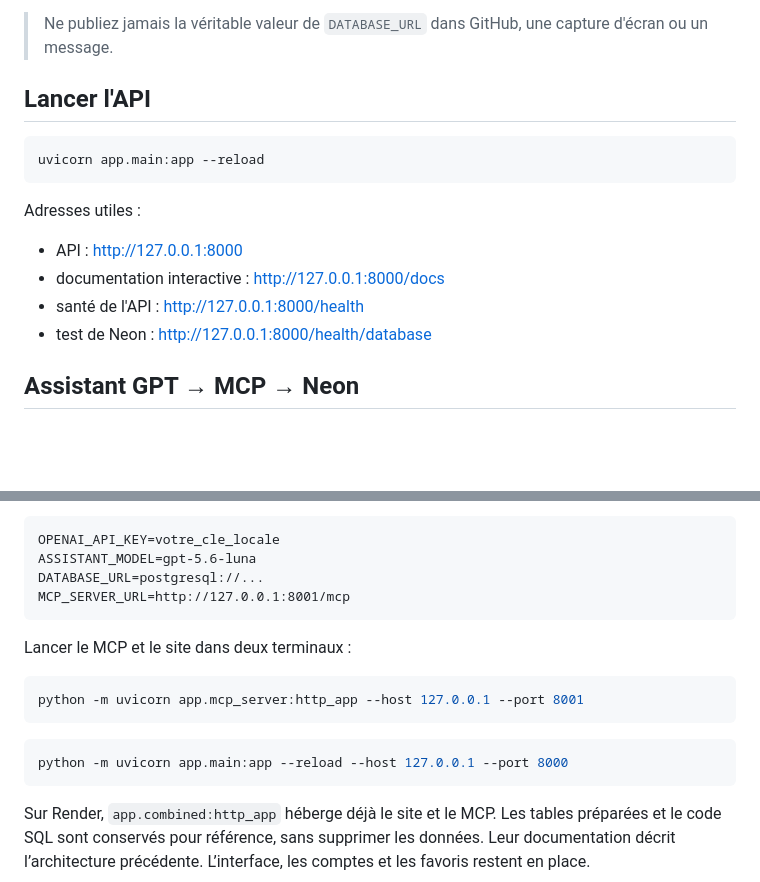
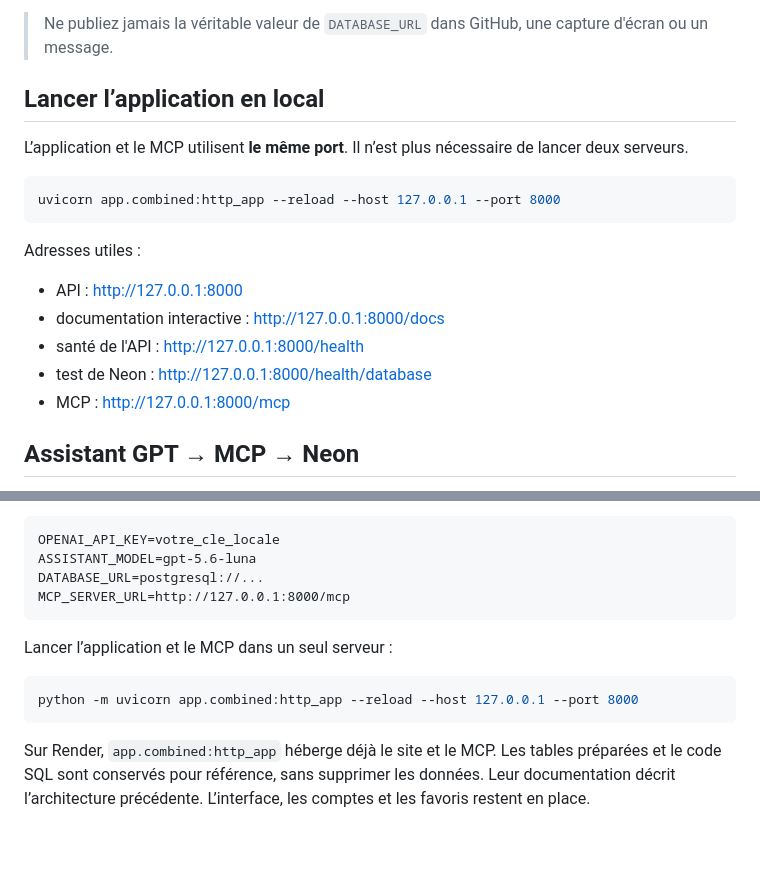
Before and after one commit to Cheick-Yasine/ouaga-foncier-recherche, a Markdown page: README.md, 2 parts joined by grey strips. Rendered like a GitHub page; blank space fills up the shorter version.

Commit message:
docs: document single-port app and MCP

````diff
--- a/README.md
+++ b/README.md
@@ -43,10 +43,12 @@ Ouvrez ensuite le fichier `.env`, ajoutez l’URL PostgreSQL fournie par Neon et
 
 > Ne publiez jamais la véritable valeur de `DATABASE_URL` dans GitHub, une capture d'écran ou un message.
 
-## Lancer l'API
+## Lancer l’application en local
+
+L’application et le MCP utilisent **le même port**. Il n’est plus nécessaire de lancer deux serveurs.
 
 ```powershell
-uvicorn app.main:app --reload
+uvicorn app.combined:http_app --reload --host 127.0.0.1 --port 8000
 ```
 
 Adresses utiles :
@@ -55,6 +57,7 @@ Adresses utiles :
 - documentation interactive : http://127.0.0.1:8000/docs
 - santé de l'API : http://127.0.0.1:8000/health
 - test de Neon : http://127.0.0.1:8000/health/database
+- MCP : http://127.0.0.1:8000/mcp
 
 ## Assistant GPT → MCP → Neon
 
@@ -72,15 +75,12 @@ Configuration locale :
 OPENAI_API_KEY=votre_cle_locale
 ASSISTANT_MODEL=gpt-5.6-luna
 DATABASE_URL=postgresql://...
-MCP_SERVER_URL=http://127.0.0.1:8001/mcp
+MCP_SERVER_URL=http://127.0.0.1:8000/mcp
 ```
 
-Lancer le MCP et le site dans deux terminaux :
+Lancer l’application et le MCP dans un seul serveur :
 ```bash
-python -m uvicorn app.mcp_server:http_app --host 127.0.0.1 --port 8001
-```
-```bash
-python -m uvicorn app.main:app --reload --host 127.0.0.1 --port 8000
+python -m uvicorn app.combined:http_app --reload --host 127.0.0.1 --port 8000
 ```
 
 Sur Render, `app.combined:http_app` héberge déjà le site et le MCP.
````
